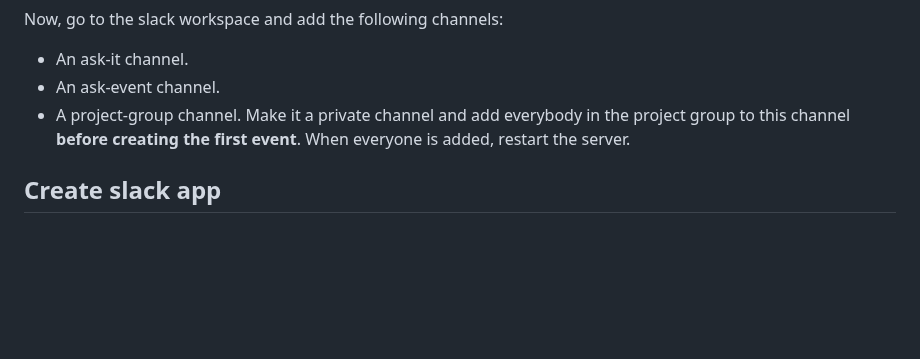
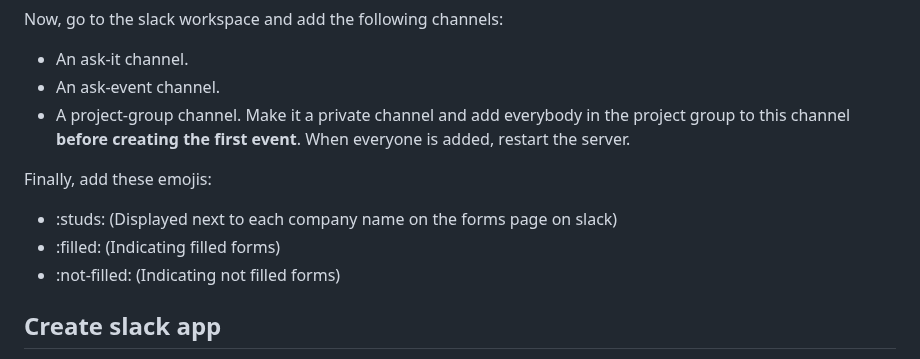
Before and after one commit to studieresan/formstorm, a Markdown page: README.md, the part around the change. Rendered like a GitHub page; blank space fills up the shorter version.

Commit message:
Added documentation about slack emojis

```diff
--- a/README.md
+++ b/README.md
@@ -32,6 +32,12 @@ Now, go to the slack workspace and add the following channels:
 * An ask-event channel.
 * A project-group channel. Make it a private channel and add everybody in the project group to this channel **before creating the first event**. When everyone is added, restart the server.
 
+Finally, add these emojis:
+
+* :studs: (Displayed next to each company name on the forms page on slack)
+* :filled: (Indicating filled forms)
+* :not-filled: (Indicating not filled forms)
+
 ## Create slack app
 
 Go to api.slack.com -> Your Apps. Press "Create New App" and choose "From an app manifest". When prompted, paste the contents of `slack-manifest.yaml` into the text area. When the app has been created, go to the following menus:
```
